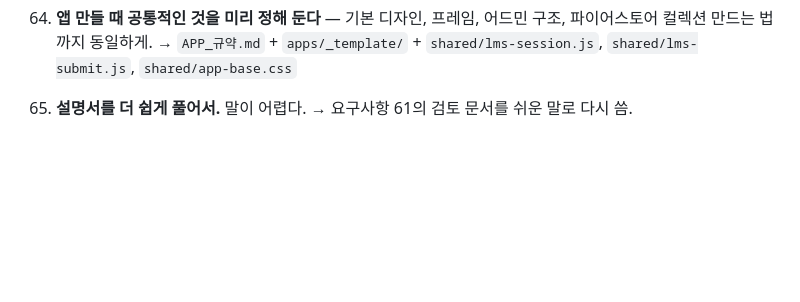
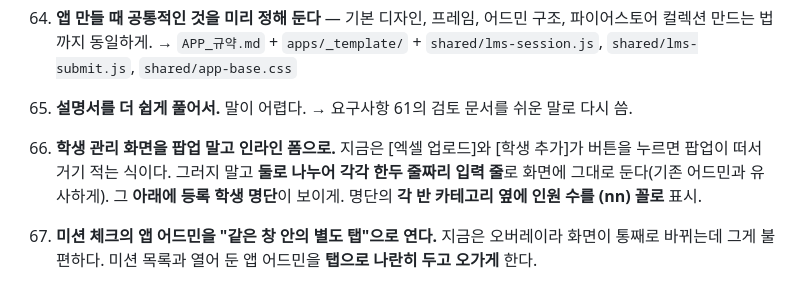
Before and after one commit to hoseong911/lms2027, a Markdown page: LMS2027_요구사항.md, the part around the change. GitHub-like rendering; blank space fills up the shorter version.

```diff
--- a/LMS2027_요구사항.md
+++ b/LMS2027_요구사항.md
@@ -205,3 +205,13 @@
 
 65. **설명서를 더 쉽게 풀어서.** 말이 어렵다.
     → 요구사항 61의 검토 문서를 쉬운 말로 다시 씀.
+
+66. **학생 관리 화면을 팝업 말고 인라인 폼으로.**
+    지금은 [엑셀 업로드]와 [학생 추가]가 버튼을 누르면 팝업이 떠서 거기 적는 식이다.
+    그러지 말고 **둘로 나누어 각각 한두 줄짜리 입력 줄**로 화면에 그대로 둔다(기존 어드민과 유사하게).
+    그 **아래에 등록 학생 명단**이 보이게.
+    명단의 **각 반 카테고리 옆에 인원 수를 (nn) 꼴로** 표시.
+
+67. **미션 체크의 앱 어드민을 "같은 창 안의 별도 탭"으로 연다.**
+    지금은 오버레이라 화면이 통째로 바뀌는데 그게 불편하다.
+    미션 목록과 열어 둔 앱 어드민을 **탭으로 나란히 두고 오가게** 한다.
```
Also changed, not shown: LMS2027_작업기록.md (+55 -14 lines).
